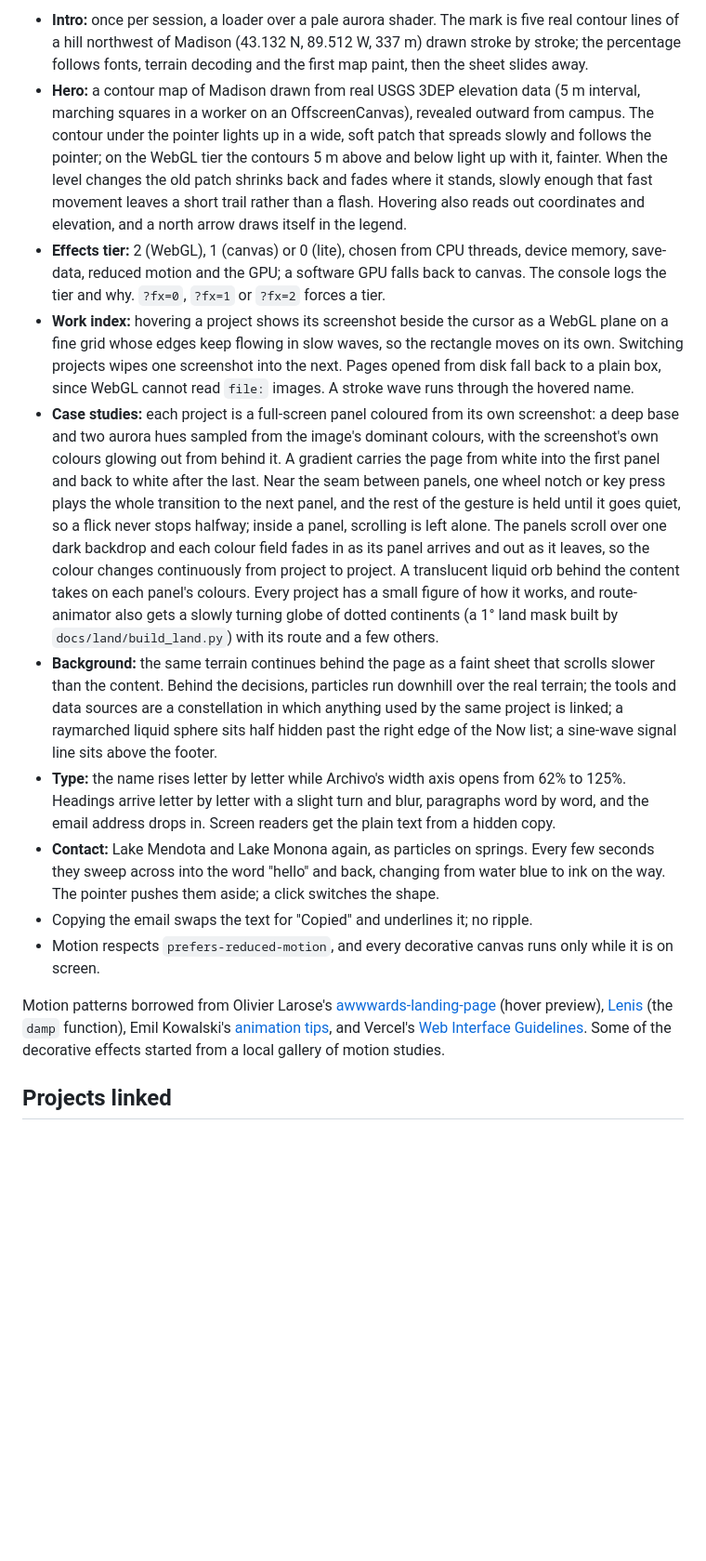
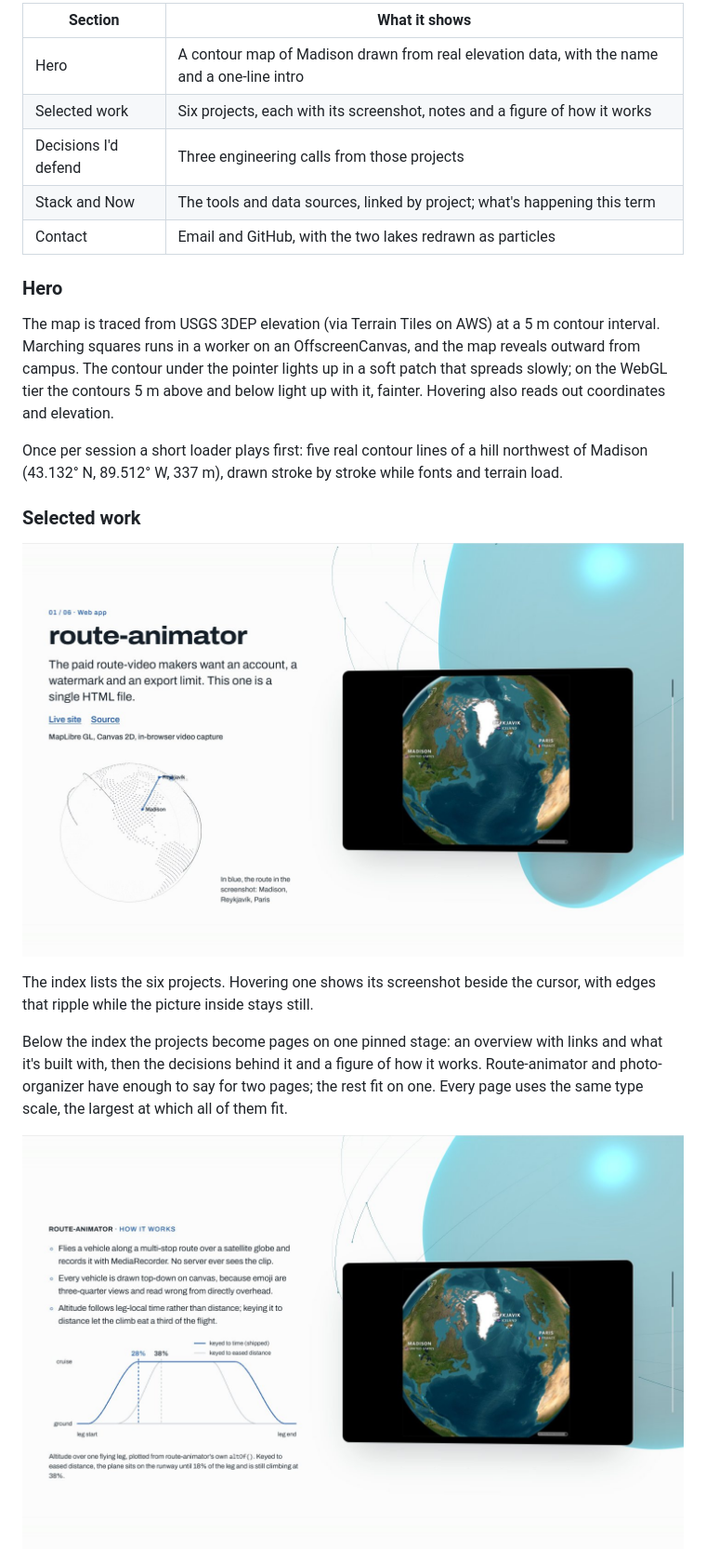
Before and after one commit to WEBGRS/webgrs.github.io, a Markdown page: README.md, the part around one of its changes. Shown at 93% size. Drawn GitHub-style; pictures changed too: docs/work-notes.jpg (added), docs/work-overview.jpg (added); blank space fills up the shorter version.

```diff
--- a/README.md
+++ b/README.md
@@ -16,15 +14,25 @@ One `index.html` plus project screenshots in `assets/`; no framework, trackers,
 
-- **Intro:** once per session, a loader over a pale aurora shader. The mark is five real contour lines of a hill northwest of Madison (43.132 N, 89.512 W, 337 m) drawn stroke by stroke; the percentage follows fonts, terrain decoding and the first map paint, then the sheet slides away.
-- **Hero:** a contour map of Madison drawn from real USGS 3DEP elevation data (5 m interval, marching squares in a worker on an OffscreenCanvas), revealed outward from campus. The contour under the pointer lights up in a wide, soft patch that spreads slowly and follows the pointer; on the WebGL tier the contours 5 m above and below light up with it, fainter. When the level changes the old patch shrinks back and fades where it stands, slowly enough that fast movement leaves a short trail rather than a flash. Hovering also reads out coordinates and elevation, and a north arrow draws itself in the legend.
-- **Effects tier:** 2 (WebGL), 1 (canvas) or 0 (lite), chosen from CPU threads, device memory, save-data, reduced motion and the GPU; a software GPU falls back to canvas. The console logs the tier and why. `?fx=0`, `?fx=1` or `?fx=2` forces a tier.
-- **Work index:** hovering a project shows its screenshot beside the cursor as a WebGL plane on a fine grid whose edges keep flowing in slow waves, so the rectangle moves on its own. Switching projects wipes one screenshot into the next. Pages opened from disk fall back to a plain box, since WebGL cannot read `file:` images. A stroke wave runs through the hovered name.
-- **Case studies:** each project is a full-screen panel coloured from its own screenshot: a deep base and two aurora hues sampled from the image's dominant colours, with the screenshot's own colours glowing out from behind it. A gradient carries the page from white into the first panel and back to white after the last. Near the seam between panels, one wheel notch or key press plays the whole transition to the next panel, and the rest of the gesture is held until it goes quiet, so a flick never stops halfway; inside a panel, scrolling is left alone. The panels scroll over one dark backdrop and each colour field fades in as its panel arrives and out as it leaves, so the colour changes continuously from project to project. A translucent liquid orb behind the content takes on each panel's colours. Every project has a small figure of how it works, and route-animator also gets a slowly turning globe of dotted continents (a 1° land mask built by `docs/land/build_land.py`) with its route and a few others.
-- **Background:** the same terrain continues behind the page as a faint sheet that scrolls slower than the content. Behind the decisions, particles run downhill over the real terrain; the tools and data sources are a constellation in which anything used by the same project is linked; a raymarched liquid sphere sits half hidden past the right edge of the Now list; a sine-wave signal line sits above the footer.
-- **Type:** the name rises letter by letter while Archivo's width axis opens from 62% to 125%. Headings arrive letter by letter with a slight turn and blur, paragraphs word by word, and the email address drops in. Screen readers get the plain text from a hidden copy.
-- **Contact:** Lake Mendota and Lake Monona again, as particles on springs. Every few seconds they sweep across into the word "hello" and back, changing from water blue to ink on the way. The pointer pushes them aside; a click switches the shape.
-- Copying the email swaps the text for "Copied" and underlines it; no ripple.
-- Motion respects `prefers-reduced-motion`, and every decorative canvas runs only while it is on screen.
+| Section | What it shows |
+|---|---|
+| Hero | A contour map of Madison drawn from real elevation data, with the name and a one-line intro |
+| Selected work | Six projects, each with its screenshot, notes and a figure of how it works |
+| Decisions I'd defend | Three engineering calls from those projects |
+| Stack and Now | The tools and data sources, linked by project; what's happening this term |
+| Contact | Email and GitHub, with the two lakes redrawn as particles |
 
-Motion patterns borrowed from Olivier Larose's [awwwards-landing-page](https://github.com/olivierlarose/awwwards-landing-page) (hover preview), [Lenis](https://github.com/darkroomengineering/lenis) (the `damp` function), Emil Kowalski's [animation tips](https://emilkowal.ski/ui/7-practical-animation-tips), and Vercel's [Web Interface Guidelines](https://github.com/vercel-labs/web-interface-guidelines). Some of the decorative effects started from a local gallery of motion studies.
+### Hero
 
-## Projects linked
+The map is traced from USGS 3DEP elevation (via Terrain Tiles on AWS) at a 5 m contour interval. Marching squares runs in a worker on an OffscreenCanvas, and the map reveals outward from campus. The contour under the pointer lights up in a soft patch that spreads slowly; on the WebGL tier the contours 5 m above and below light up with it, fainter. Hovering also reads out coordinates and elevation.
+
+Once per session a short loader plays first: five real contour lines of a hill northwest of Madison (43.132° N, 89.512° W, 337 m), drawn stroke by stroke while fonts and terrain load.
+
+### Selected work
+
+![route-animator's overview page: notes and a dotted globe on the left, the screenshot on the right with a teal orb behind it](docs/work-overview.jpg)
+
+The index lists the six projects. Hovering one shows its screenshot beside the cursor, with edges that ripple while the picture inside stays still.
+
+Below the index the projects become pages on one pinned stage: an overview with links and what it's built with, then the decisions behind it and a figure of how it works. Route-animator and photo-organizer have enough to say for two pages; the rest fit on one. Every page uses the same type scale, the largest at which all of them fit.
+
+![route-animator's second page: three points and the altitude figure](docs/work-notes.jpg)
+
```
Also changed, not shown: other parts of README.md (+53 -7 lines), docs/contact.jpg (added), docs/dark.jpg, docs/light.jpg, docs/work-dark.jpg (added), 1 other file.
